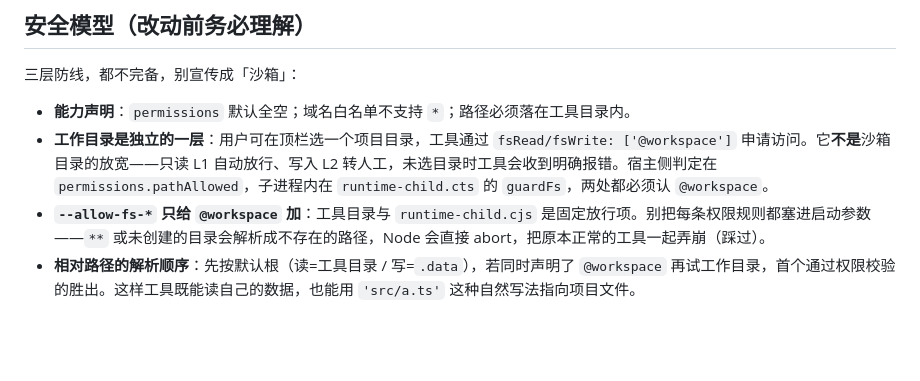
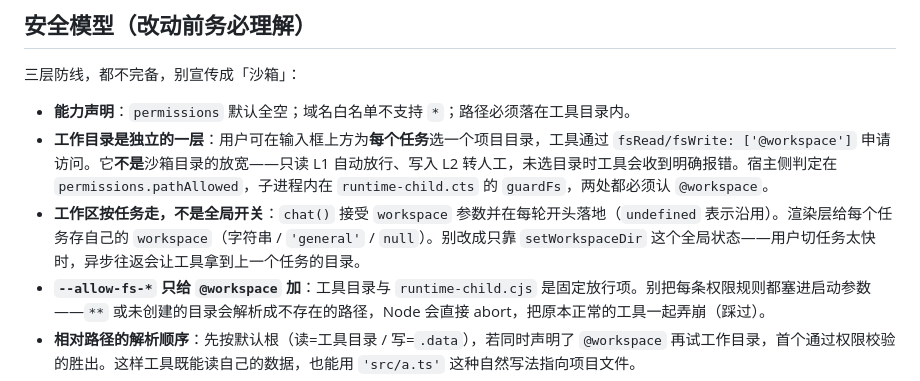
Before and after one commit to tzy168/toolforge, a Markdown page: AGENTS.md, the part around the change. GitHub-like rendering; blank space fills up the shorter version.

```diff
--- a/AGENTS.md
+++ b/AGENTS.md
@@ -80,7 +80,8 @@ pnpm cli              # 终端 REPL（/work /create /tools /approve <id> /exit
 三层防线，都不完备，别宣传成「沙箱」：
 
 - **能力声明**：`permissions` 默认全空；域名白名单不支持 `*`；路径必须落在工具目录内。
-- **工作目录是独立的一层**：用户可在顶栏选一个项目目录，工具通过 `fsRead/fsWrite: ['@workspace']` 申请访问。它**不是**沙箱目录的放宽——只读 L1 自动放行、写入 L2 转人工，未选目录时工具会收到明确报错。宿主侧判定在 `permissions.pathAllowed`，子进程内在 `runtime-child.cts` 的 `guardFs`，两处都必须认 `@workspace`。
+- **工作目录是独立的一层**：用户可在输入框上方为**每个任务**选一个项目目录，工具通过 `fsRead/fsWrite: ['@workspace']` 申请访问。它**不是**沙箱目录的放宽——只读 L1 自动放行、写入 L2 转人工，未选目录时工具会收到明确报错。宿主侧判定在 `permissions.pathAllowed`，子进程内在 `runtime-child.cts` 的 `guardFs`，两处都必须认 `@workspace`。
+- **工作区按任务走，不是全局开关**：`chat()` 接受 `workspace` 参数并在每轮开头落地（`undefined` 表示沿用）。渲染层给每个任务存自己的 `workspace`（字符串 / `'general'` / `null`）。别改成只靠 `setWorkspaceDir` 这个全局状态——用户切任务太快时，异步往返会让工具拿到上一个任务的目录。
 - **`--allow-fs-*` 只给 `@workspace` 加**：工具目录与 `runtime-child.cjs` 是固定放行项。别把每条权限规则都塞进启动参数——`**` 或未创建的目录会解析成不存在的路径，Node 会直接 abort，把原本正常的工具一起弄崩（踩过）。
 - **相对路径的解析顺序**：先按默认根（读=工具目录 / 写=`.data`），若同时声明了 `@workspace` 再试工作目录，首个通过权限校验的胜出。这样工具既能读自己的数据，也能用 `'src/a.ts'` 这种自然写法指向项目文件。
 - **进程隔离**：脚本工具起子进程，优先用 Node 的 `--permission`（Node 22+）/ `--experimental-permission`（Node 20），逐个试探，都不行就**降级为无 OS 级隔离**（`permDisabled`），这是已知取舍。探测结果经 `permissionSupport()` 进 `ForgeState.sandbox`，设置页会如实显示；`probed: false` 表示本次启动还没跑过脚本工具，不能声称隔离已生效。
```
Also changed, not shown: README.md (+20 -8 lines), preview.png, 7 other files.
